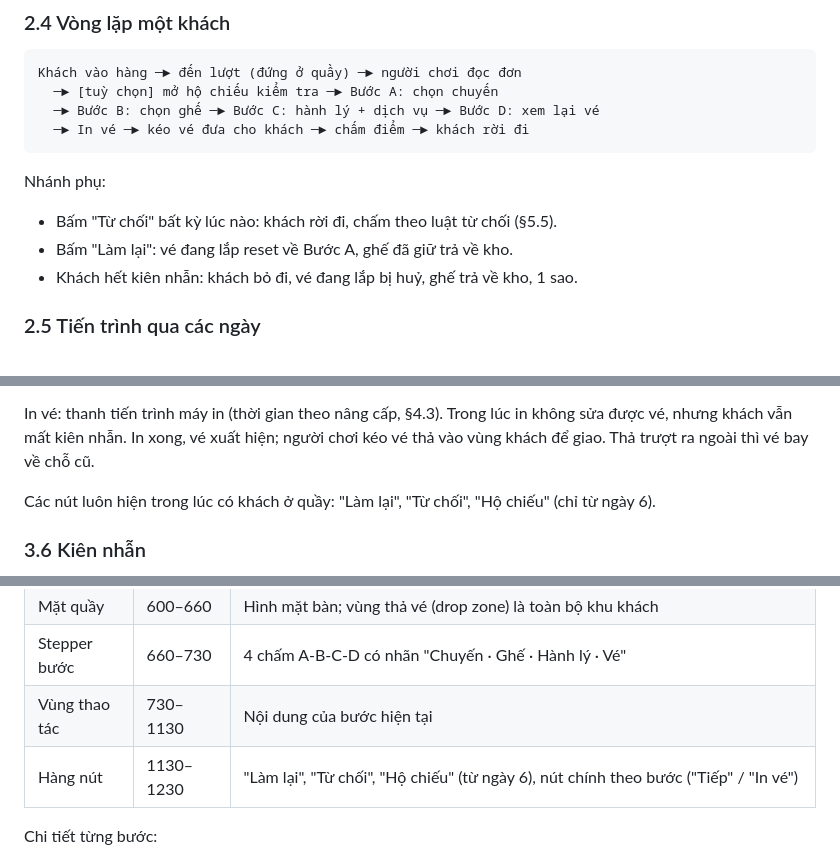
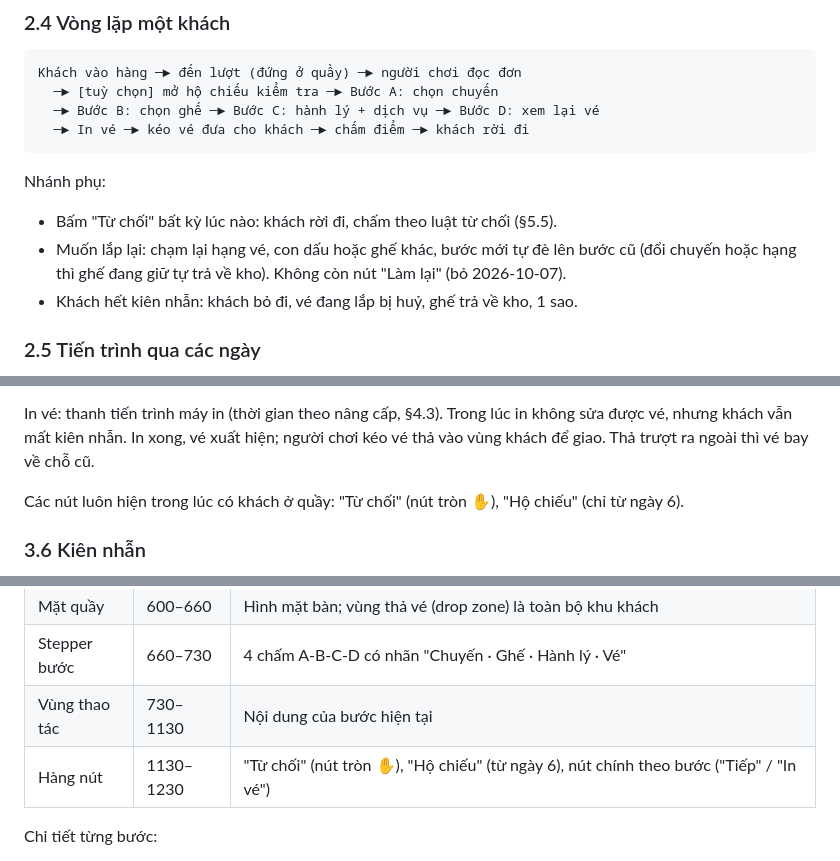
Before and after one commit to Sadfatcat/quayvenho, a Markdown page: docs/PLAN.md, 3 parts joined by grey strips. Rendered like a GitHub page.

```diff
--- a/docs/PLAN.md
+++ b/docs/PLAN.md
@@ -104,7 +104,7 @@ Khách vào hàng ─► đến lượt (đứng ở quầy) ─► người ch
 
 Nhánh phụ:
 - Bấm "Từ chối" bất kỳ lúc nào: khách rời đi, chấm theo luật từ chối (§5.5).
-- Bấm "Làm lại": vé đang lắp reset về Bước A, ghế đã giữ trả về kho.
+- Muốn lắp lại: chạm lại hạng vé, con dấu hoặc ghế khác, bước mới tự đè lên bước cũ (đổi chuyến hoặc hạng thì ghế đang giữ tự trả về kho). Không còn nút "Làm lại" (bỏ 2026-10-07).
 - Khách hết kiên nhẫn: khách bỏ đi, vé đang lắp bị huỷ, ghế trả về kho, 1 sao.
 
 ### 2.5 Tiến trình qua các ngày
@@ -172,7 +172,7 @@ Vùng thao tác phía dưới màn Quầy là một stepper 4 bước. Người
 
 In vé: thanh tiến trình máy in (thời gian theo nâng cấp, §4.3). Trong lúc in không sửa được vé, nhưng khách vẫn mất kiên nhẫn. In xong, vé xuất hiện; người chơi kéo vé thả vào vùng khách để giao. Thả trượt ra ngoài thì vé bay về chỗ cũ.
 
-Các nút luôn hiện trong lúc có khách ở quầy: "Làm lại", "Từ chối", "Hộ chiếu" (chỉ từ ngày 6).
+Các nút luôn hiện trong lúc có khách ở quầy: "Từ chối" (nút tròn ✋), "Hộ chiếu" (chỉ từ ngày 6).
 
 ### 3.6 Kiên nhẫn
 
@@ -1058,7 +1057,7 @@ Bố cục theo trục dọc (toạ độ y trong khung 720×1280):
 | Mặt quầy | 600–660 | Hình mặt bàn; vùng thả vé (drop zone) là toàn bộ khu khách |
 | Stepper bước | 660–730 | 4 chấm A-B-C-D có nhãn "Chuyến · Ghế · Hành lý · Vé" |
 | Vùng thao tác | 730–1130 | Nội dung của bước hiện tại |
-| Hàng nút | 1130–1230 | "Làm lại", "Từ chối", "Hộ chiếu" (từ ngày 6), nút chính theo bước ("Tiếp" / "In vé") |
+| Hàng nút | 1130–1230 | "Từ chối" (nút tròn ✋), "Hộ chiếu" (từ ngày 6), nút chính theo bước ("Tiếp" / "In vé") |
 
 Chi tiết từng bước:
 
```
Also changed, not shown: other parts of docs/PLAN.md (+0 -1 lines), docs/DECISIONS.md (+6 -0 lines).
